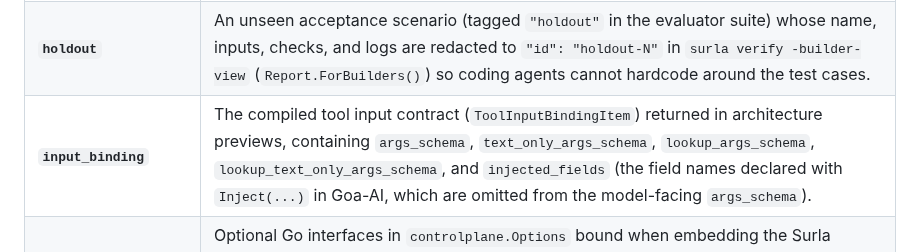
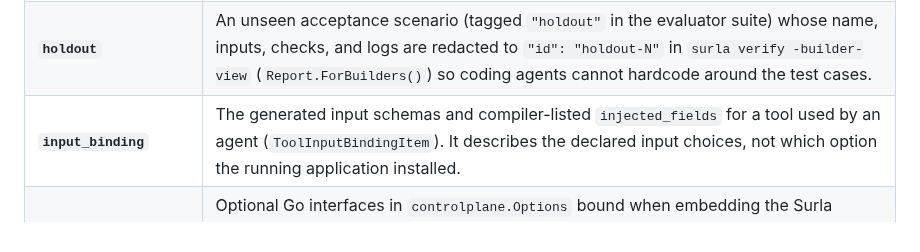
Before and after one commit to goadesign/scantle, a Markdown page: docs/REFERENCE.md, the part around the change. Rendered like a GitHub page.

Commit message:
docs(reference): refine input_binding definition

```diff
--- a/docs/REFERENCE.md
+++ b/docs/REFERENCE.md
@@ -12,7 +12,7 @@
 | **`Change Card`** | The versioned change plan (`ChangeCardResult`) created at `CP1`, holding concrete input/outcome examples, open domain ambiguity questions, confirmed answers, preserved contract behaviors, and optional `CP5` approval metadata. |
 | **`request_revision`** | The SHA-256 hex digest of a Change Card's canonical content. `preview_architecture`, `surla verify`, `surla approve`, and `approve_merge` bind to `request_revision` so changing the agreed examples or answers automatically invalidates stale previews, reports, and approvals. When running standalone `surla verify` and `surla approve` on the CLI without a control-plane Change Card, pass any explicit revision string (such as a commit or label) consistently to both commands. |
 | **`holdout`** | An unseen acceptance scenario (tagged `"holdout"` in the evaluator suite) whose name, inputs, checks, and logs are redacted to `"id": "holdout-N"` in `surla verify -builder-view` (`Report.ForBuilders()`) so coding agents cannot hardcode around the test cases. |
-| **`input_binding`** | The compiled tool input contract (`ToolInputBindingItem`) returned in architecture previews, containing `args_schema`, `text_only_args_schema`, `lookup_args_schema`, `lookup_text_only_args_schema`, and `injected_fields` (the field names declared with `Inject(...)` in Goa-AI, which are omitted from the model-facing `args_schema`). |
+| **`input_binding`** | The generated input schemas and compiler-listed `injected_fields` for a tool used by an agent (`ToolInputBindingItem`). It describes the declared input choices, not which option the running application installed. |
 | **`TargetUpdater` / `PromotionTarget`** | Optional Go interfaces in `controlplane.Options` bound when embedding the Surla control plane inside a custom host (`TargetUpdater` applies in-memory `CP3` prompt overrides; `PromotionTarget` loads `CP4` verification reports and measured promotion inputs for `approve_merge`). Standalone `surla serve` binds neither interface; use CLI `surla approve` for standalone report verification. |
 
 ---
```
